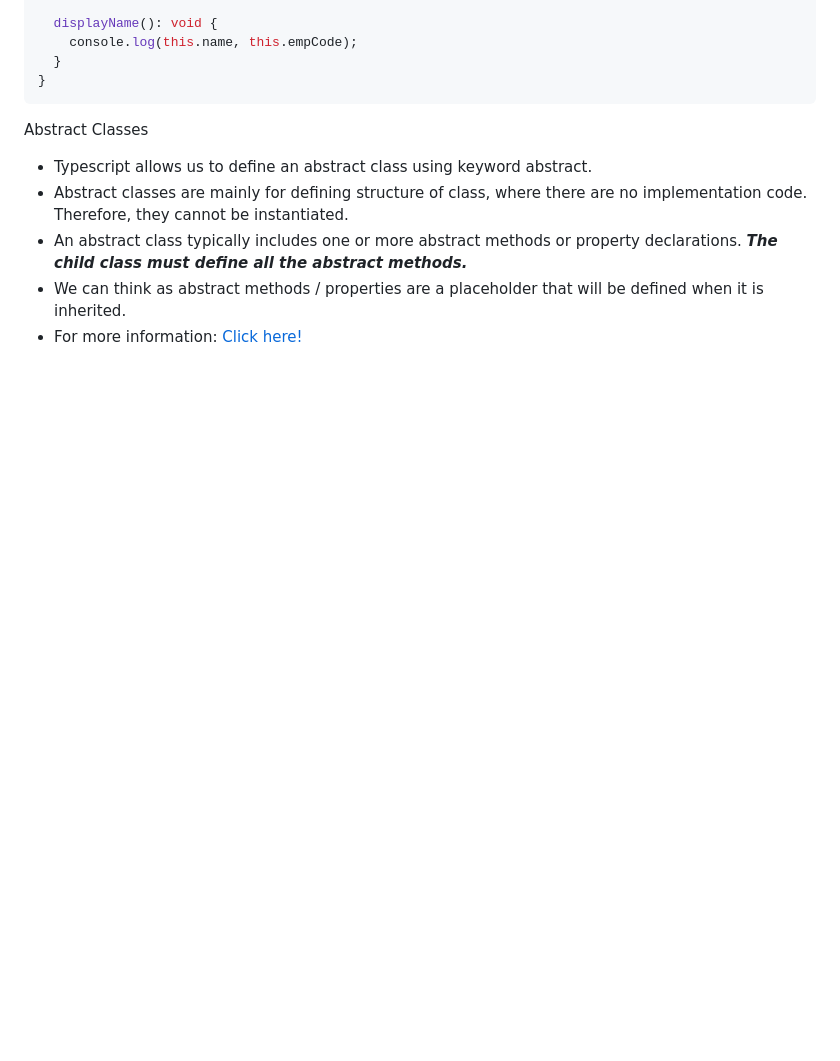
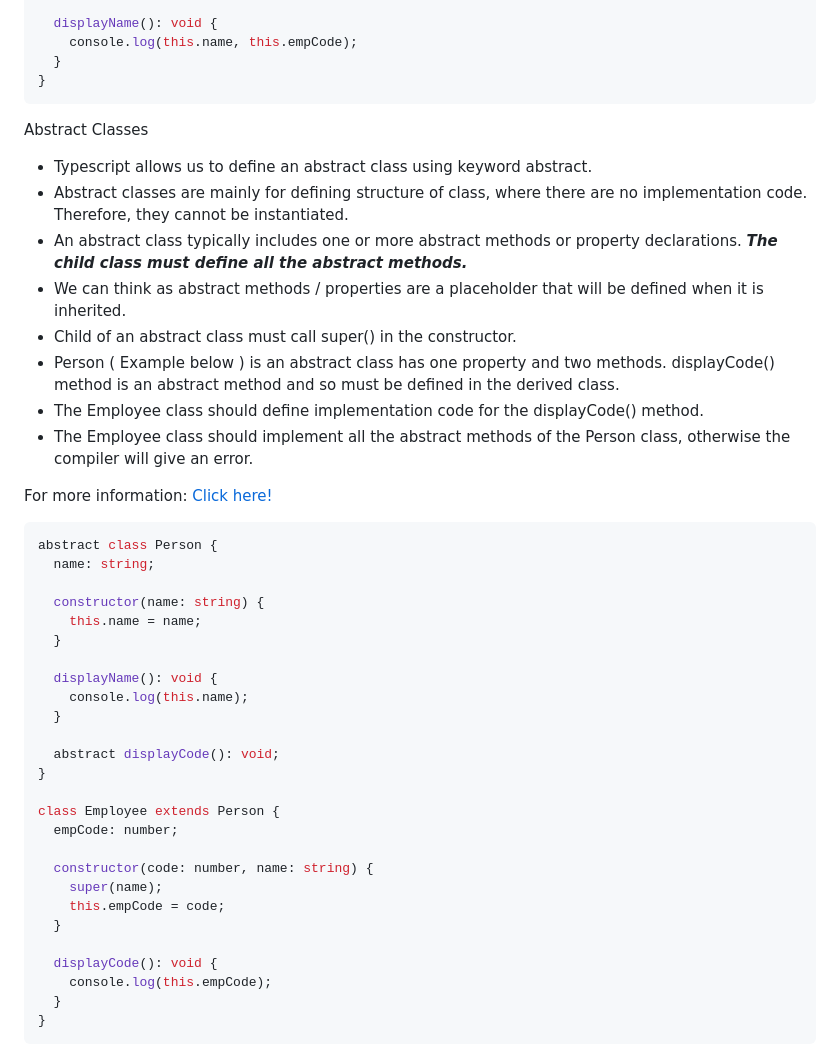
Before and after one commit to Bskasan/TypeScript_Learn, a Markdown page: readme.md, the part around the change. GitHub-like rendering; blank space fills up the shorter version.

Commit message:
readme updated abstract classes and methods

````diff
--- a/readme.md
+++ b/readme.md
@@ -380,4 +380,38 @@ Abstract Classes
 - Abstract classes are mainly for defining structure of class, where there are no implementation code. Therefore, they cannot be instantiated.
 - An abstract class typically includes one or more abstract methods or property declarations. **_The child class must define all the abstract methods._**
 - We can think as abstract methods / properties are a placeholder that will be defined when it is inherited.
-- For more information: <a href="https://www.typescriptlang.org/docs/handbook/classes.html#:~:text=Abstract%20classes%20are%20base%20classes,methods%20within%20an%20abstract%20class."> Click here! </a>
+- Child of an abstract class must call super() in the constructor.
+- Person ( Example below ) is an abstract class has one property and two methods. displayCode() method is an abstract method and so must be defined in the derived class.
+- The Employee class should define implementation code for the displayCode() method.
+- The Employee class should implement all the abstract methods of the Person class, otherwise the compiler will give an error.
+
+For more information: <a href="https://www.typescriptlang.org/docs/handbook/classes.html#:~:text=Abstract%20classes%20are%20base%20classes,methods%20within%20an%20abstract%20class."> Click here! </a>
+
+```typescript
+abstract class Person {
+  name: string;
+
+  constructor(name: string) {
+    this.name = name;
+  }
+
+  displayName(): void {
+    console.log(this.name);
+  }
+
+  abstract displayCode(): void;
+}
+
+class Employee extends Person {
+  empCode: number;
+
+  constructor(code: number, name: string) {
+    super(name);
+    this.empCode = code;
+  }
+
+  displayCode(): void {
+    console.log(this.empCode);
+  }
+}
+```
````
